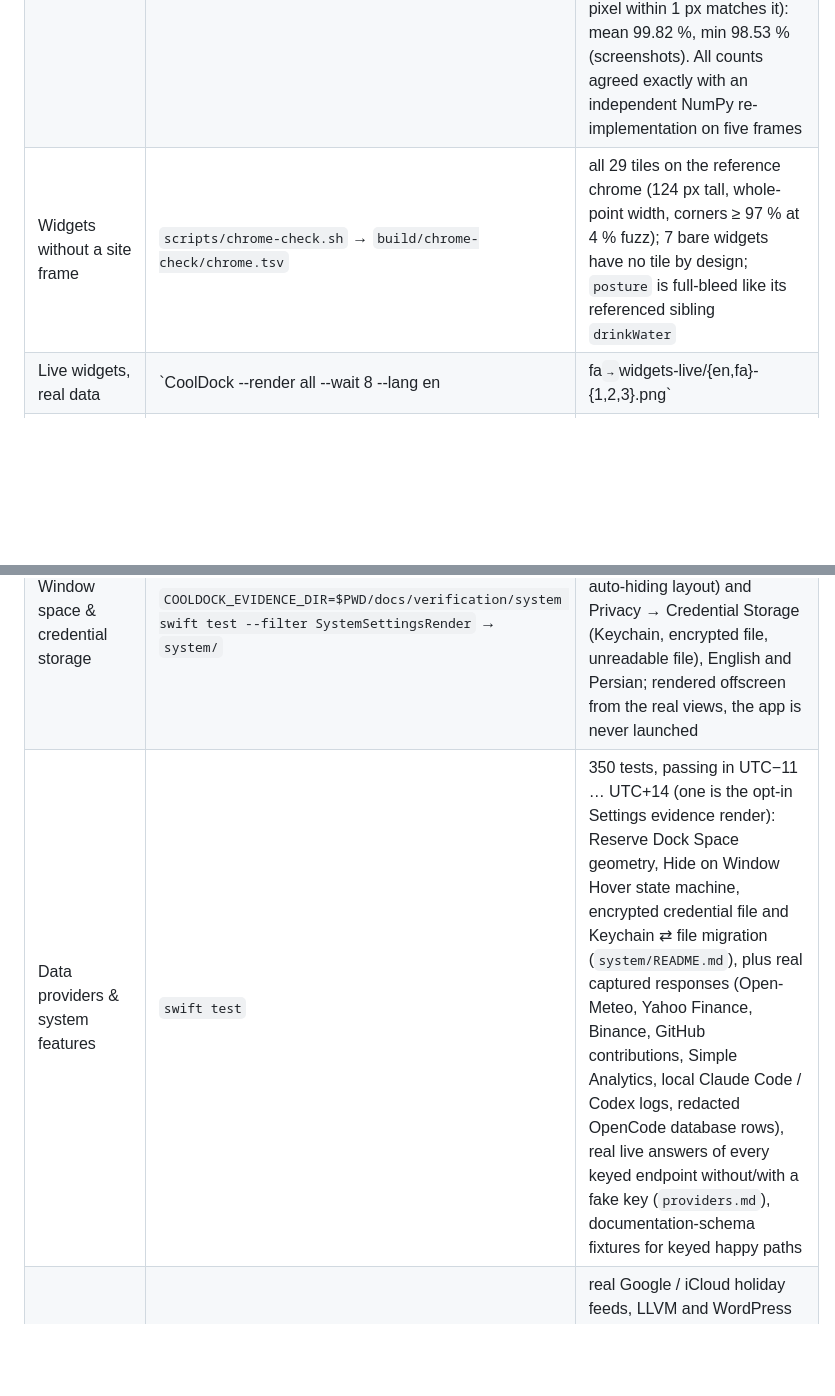
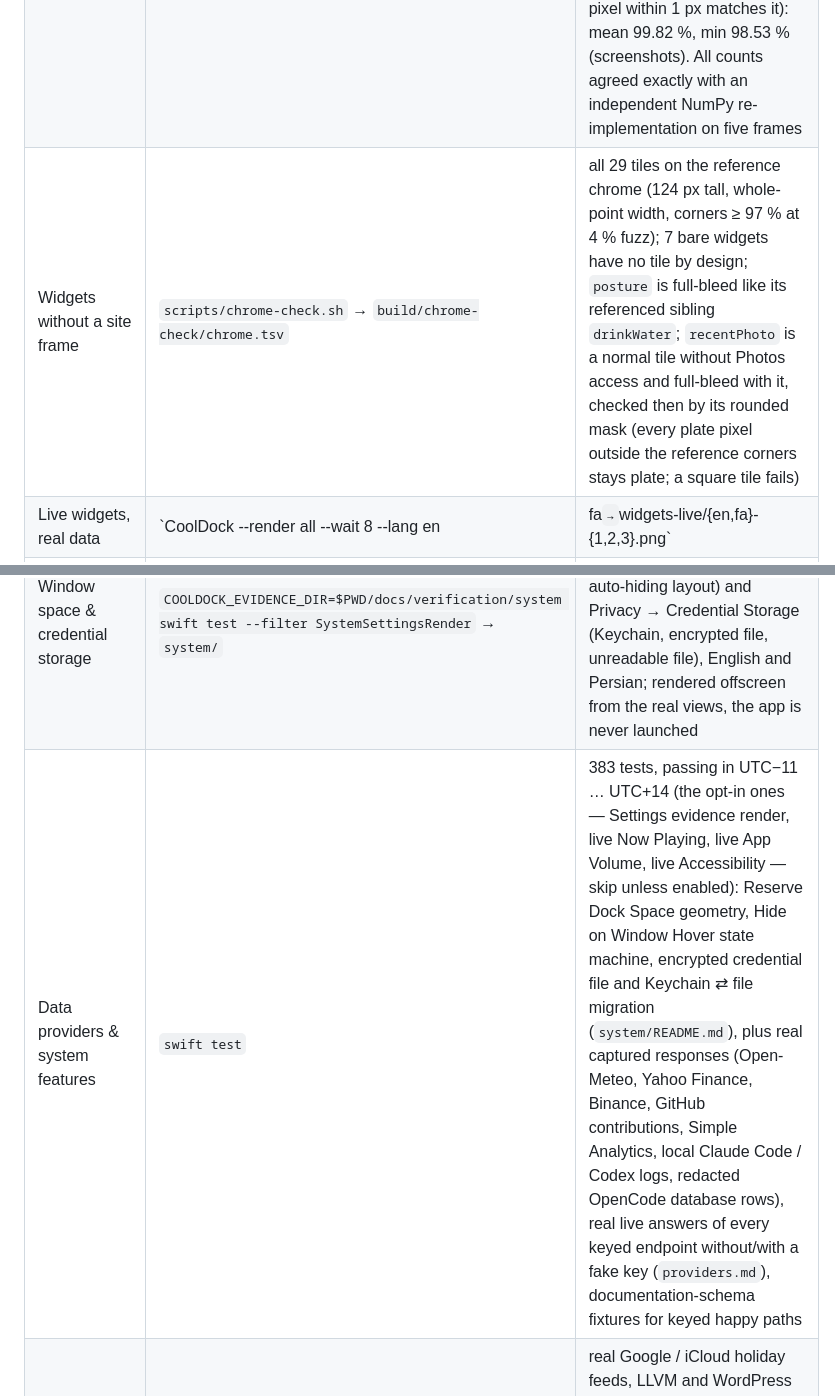
Before and after one commit to farvisun/nicedock, a Markdown page: docs/verification/README.md, 2 parts joined by grey strips. GitHub-like rendering; blank space fills up the shorter version.

Commit message:
docs: counts after App Volume, live Accessibility tests and the pixel round
Co-Authored-By: Claude Opus 5.5 <noreply@anthropic.com>

```diff
--- a/docs/verification/README.md
+++ b/docs/verification/README.md
@@ -6,11 +6,11 @@ Everything here is produced locally from the source tree; re-run the commands to
 |---|---|---|
 | Pixel match vs cooldock.app | `scripts/build-app.sh release && scripts/pixel-diff.sh` → `build/pixel-report/report.html` | 74/74 site frames (73 widget images + the contact card from the site's widget atlas) exact size · mean match 99.89 % at 8 % colour fuzz (median 99.91 %, strict 3 %: 99.77 %) · every frame ≥ 99.51 % (lowest: contactCard 99.51 %, resampled from the atlas, and nowPlaying 99.59 %, whose title is caught mid-scroll and resampled by the browser; every other frame ≥ 99.70 %; crops in [pixel-residue/](pixel-residue/)). Match is ImageMagick 7.1.2's AE metric: 100 % minus the summed out-of-fuzz channel differences (a differing pixel counts by how far its channels are off, 0–1, not as 1) |
 | Pixel residue analysis | `scripts/pixel-residue.sh` after pixel-diff (reuses its renders) → `build/pixel-report/residue.tsv` | Plain pixel count at 8 % fuzz (a pixel differs when any channel is outside ImageMagick's fuzz test): 0.72 % of pixels differ per frame on average (worst: contactCard, 5.02 %). 94.3 % of all differing pixels lie within 1 px of a reference edge (some pixel of their 3×3 neighbourhood differs from them by more than the fuzz); per frame, over the 62 frames with ≥ 50 differing pixels, mean 95.0 %, lowest githubContributions 66.2 %, and edge pixels carry 95.1 % of the AE error on average. Flat-area match (non-edge pixels only, where a ≤ 1 px shift cannot cause a difference): mean 99.95 %, min 99.48 % (contactCard). Shift-tolerant match (a render pixel matches if any reference pixel within 1 px matches it): mean 99.82 %, min 98.53 % (screenshots). All counts agreed exactly with an independent NumPy re-implementation on five frames |
-| Widgets without a site frame | `scripts/chrome-check.sh` → `build/chrome-check/chrome.tsv` | all 29 tiles on the reference chrome (124 px tall, whole-point width, corners ≥ 97 % at 4 % fuzz); 7 bare widgets have no tile by design; `posture` is full-bleed like its referenced sibling `drinkWater` |
+| Widgets without a site frame | `scripts/chrome-check.sh` → `build/chrome-check/chrome.tsv` | all 29 tiles on the reference chrome (124 px tall, whole-point width, corners ≥ 97 % at 4 % fuzz); 7 bare widgets have no tile by design; `posture` is full-bleed like its referenced sibling `drinkWater`; `recentPhoto` is a normal tile without Photos access and full-bleed with it, checked then by its rounded mask (every plate pixel outside the reference corners stays plate; a square tile fails) |
 | Live widgets, real data | `CoolDock --render <dir> all --wait 8 --lang en|fa` → `widgets-live/{en,fa}-{1,2,3}.png` | all 108 kinds, live data (time, weather, stocks, crypto, CPU/memory/network, AI usage from local logs, exchange rates); unconfigured or permission-gated widgets show their setup state |
 | Settings window | `open build/CoolDock.app --args --lang en|fa --settings <pane>` → `settings/{en,fa}-<pane>.png` | all 12 panes in English and Persian (right-to-left, Estedad) |
 | Window space & credential storage | `COOLDOCK_EVIDENCE_DIR=$PWD/docs/verification/system swift test --filter SystemSettingsRender` → `system/` | Layout → Windows / Dock Space (no Accessibility, Reserve on with All Displays, auto-hiding layout) and Privacy → Credential Storage (Keychain, encrypted file, unreadable file), English and Persian; rendered offscreen from the real views, the app is never launched |
-| Data providers & system features | `swift test` | 350 tests, passing in UTC−11 … UTC+14 (one is the opt-in Settings evidence render): Reserve Dock Space geometry, Hide on Window Hover state machine, encrypted credential file and Keychain ⇄ file migration (`system/README.md`), plus real captured responses (Open-Meteo, Yahoo Finance, Binance, GitHub contributions, Simple Analytics, local Claude Code / Codex logs, redacted OpenCode database rows), real live answers of every keyed endpoint without/with a fake key (`providers.md`), documentation-schema fixtures for keyed happy paths |
+| Data providers & system features | `swift test` | 383 tests, passing in UTC−11 … UTC+14 (the opt-in ones — Settings evidence render, live Now Playing, live App Volume, live Accessibility — skip unless enabled): Reserve Dock Space geometry, Hide on Window Hover state machine, encrypted credential file and Keychain ⇄ file migration (`system/README.md`), plus real captured responses (Open-Meteo, Yahoo Finance, Binance, GitHub contributions, Simple Analytics, local Claude Code / Codex logs, redacted OpenCode database rows), real live answers of every keyed endpoint without/with a fake key (`providers.md`), documentation-schema fixtures for keyed happy paths |
 | Calendar from real feeds | ICS parser + feeds (`swift test --filter ICS`) → `calendar-feed/` | real Google / iCloud holiday feeds, LLVM and WordPress meeting calendars; every occurrence in an 8-week window matches an independent python-dateutil expansion; renders in English and Persian |
 | AI Assistant (MCP) | `swift test` (`MCPEndToEndTests` spawns `CoolDock --mcp`) → [ai-assistant.md](ai-assistant.md) | 57 assistant tests of 201; JSON transcripts of a read-only session and of offline changes; Settings section in English and Persian; wallpaper sample sheet |
 | Habit Tracker & Window Manager | `CoolDock --render <dir> habitTracker,windowManager[-variant] [--scene reference] --lang en\|fa` → `new-widgets/` | tiles and panels in English and Persian (scene data and the real first-run state); see `new-widgets/README.md` |
```
Also changed, not shown: other parts of docs/verification/README.md (+1 -1 lines), README.md (+2 -2 lines).
